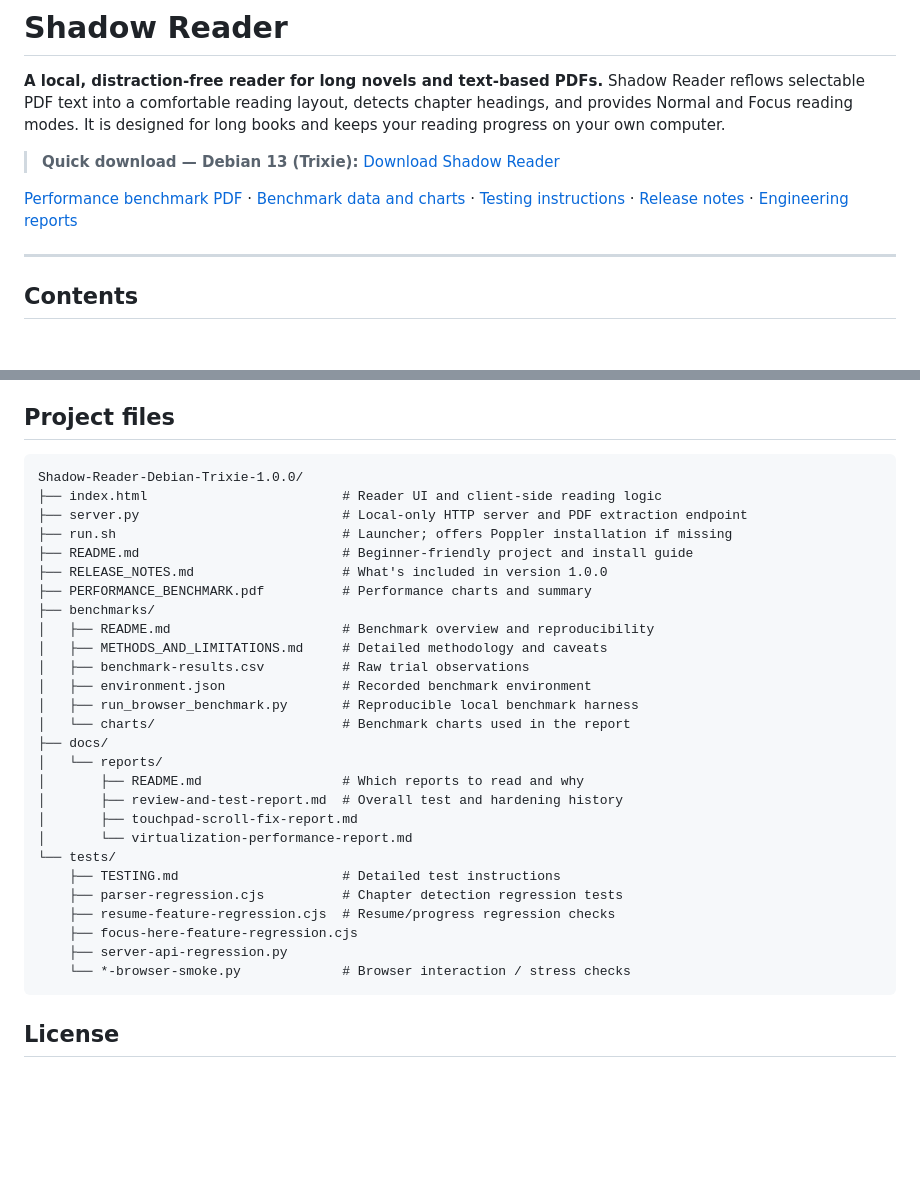
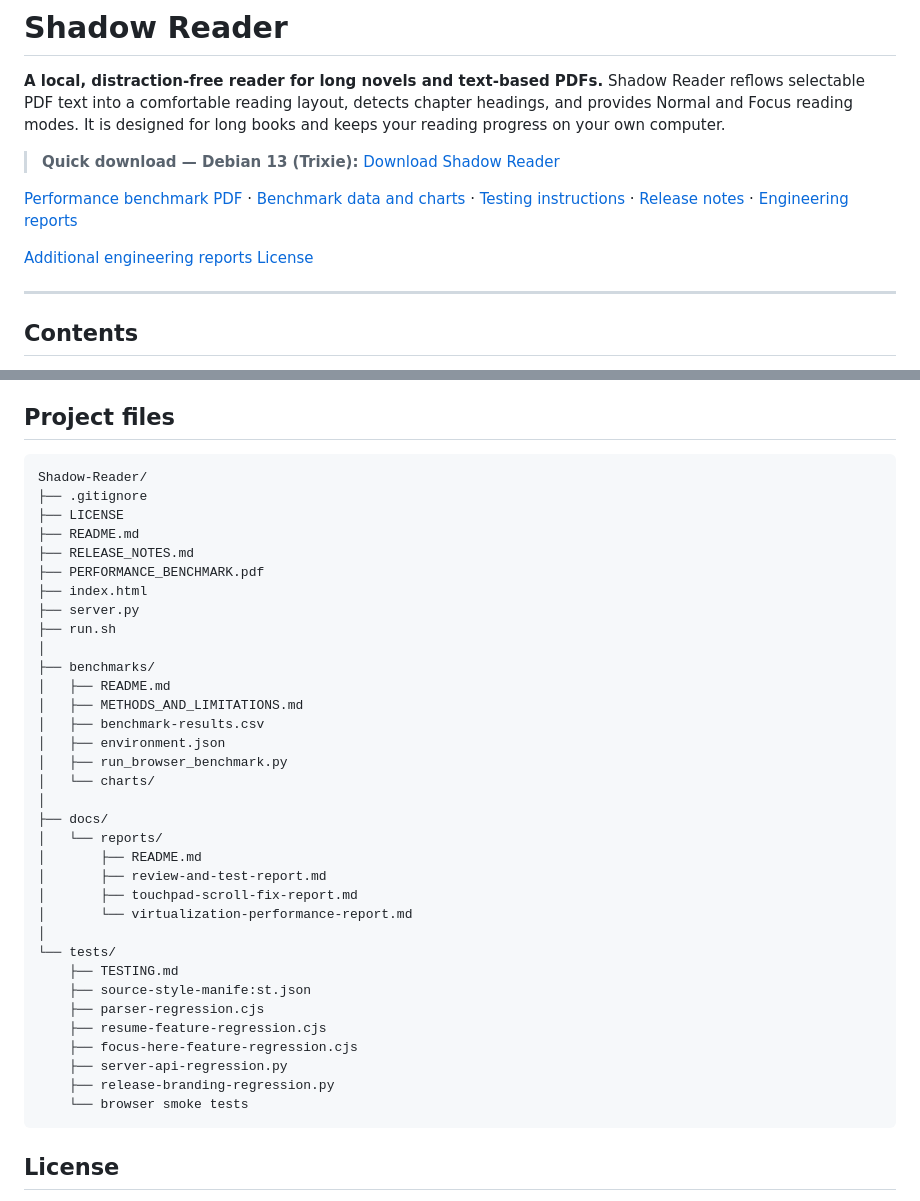
Before and after one commit to nameless-traveler/Shadow-Reader, a Markdown page: README.md, 2 parts joined by grey strips. Rendered like a GitHub page; blank space fills up the shorter version.

Commit message:
docs: update README

````diff
--- a/README.md
+++ b/README.md
@@ -4,10 +4,16 @@
 
 > **Quick download — Debian 13 (Trixie):** [Download Shadow Reader](https://github.com/nameless-traveler/Shadow-Reader/releases/latest/download/Shadow-Reader-1.0.0.zip)
 
->
+
 
 
 [Performance benchmark PDF](PERFORMANCE_BENCHMARK.pdf) · [Benchmark data and charts](benchmarks/) · [Testing instructions](tests/TESTING.md) · [Release notes](RELEASE_NOTES.md) · [Engineering reports](docs/reports/README.md)
+
+
+
+
+ [Additional engineering reports](#additional-engineering-reports)
+ [License](#license)
 
 ---
 
@@ -334,33 +340,40 @@ The following reports preserve the development and debugging history. They are o
 ## Project files
 
 ```text
-Shadow-Reader-Debian-Trixie-1.0.0/
-├── index.html                         # Reader UI and client-side reading logic
-├── server.py                          # Local-only HTTP server and PDF extraction endpoint
-├── run.sh                             # Launcher; offers Poppler installation if missing
-├── README.md                          # Beginner-friendly project and install guide
-├── RELEASE_NOTES.md                   # What's included in version 1.0.0
-├── PERFORMANCE_BENCHMARK.pdf          # Performance charts and summary
+Shadow-Reader/
+├── .gitignore
+├── LICENSE
+├── README.md
+├── RELEASE_NOTES.md
+├── PERFORMANCE_BENCHMARK.pdf
+├── index.html
+├── server.py
+├── run.sh
+│
 ├── benchmarks/
-│   ├── README.md                      # Benchmark overview and reproducibility
-│   ├── METHODS_AND_LIMITATIONS.md     # Detailed methodology and caveats
-│   ├── benchmark-results.csv          # Raw trial observations
-│   ├── environment.json               # Recorded benchmark environment
-│   ├── run_browser_benchmark.py       # Reproducible local benchmark harness
-│   └── charts/                        # Benchmark charts used in the report
+│   ├── README.md
+│   ├── METHODS_AND_LIMITATIONS.md
+│   ├── benchmark-results.csv
+│   ├── environment.json
+│   ├── run_browser_benchmark.py
+│   └── charts/
+│
 ├── docs/
 │   └── reports/
-│       ├── README.md                  # Which reports to read and why
-│       ├── review-and-test-report.md  # Overall test and hardening history
+│       ├── README.md
+│       ├── review-and-test-report.md
 │       ├── touchpad-scroll-fix-report.md
 │       └── virtualization-performance-report.md
+│
 └── tests/
-    ├── TESTING.md                     # Detailed test instructions
-    ├── parser-regression.cjs          # Chapter detection regression tests
-    ├── resume-feature-regression.cjs  # Resume/progress regression checks
+    ├── TESTING.md
+    ├── source-style-manife:st.json
+    ├── parser-regression.cjs
+    ├── resume-feature-regression.cjs
     ├── focus-here-feature-regression.cjs
     ├── server-api-regression.py
-    └── *-browser-smoke.py             # Browser interaction / stress checks
+    ├── release-branding-regression.py
+    └── browser smoke tests
 ```
 
 ## License
````
